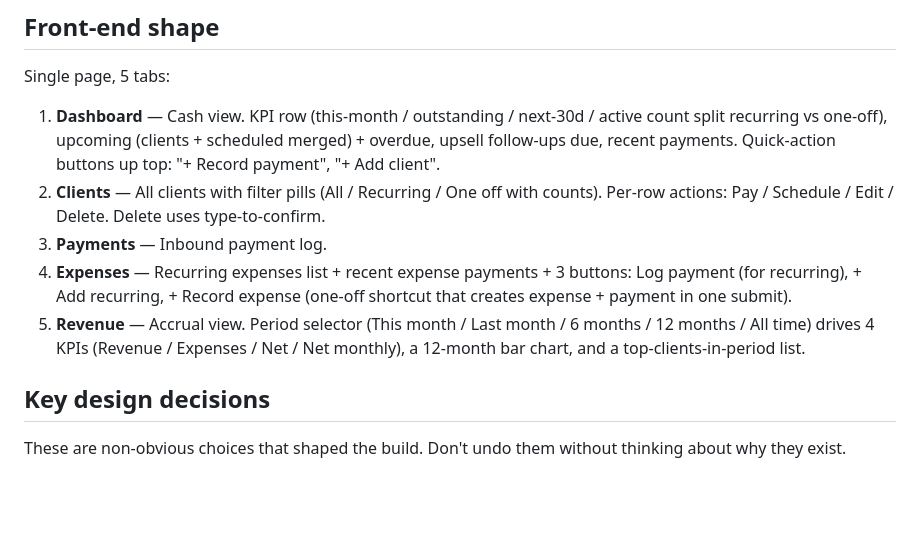
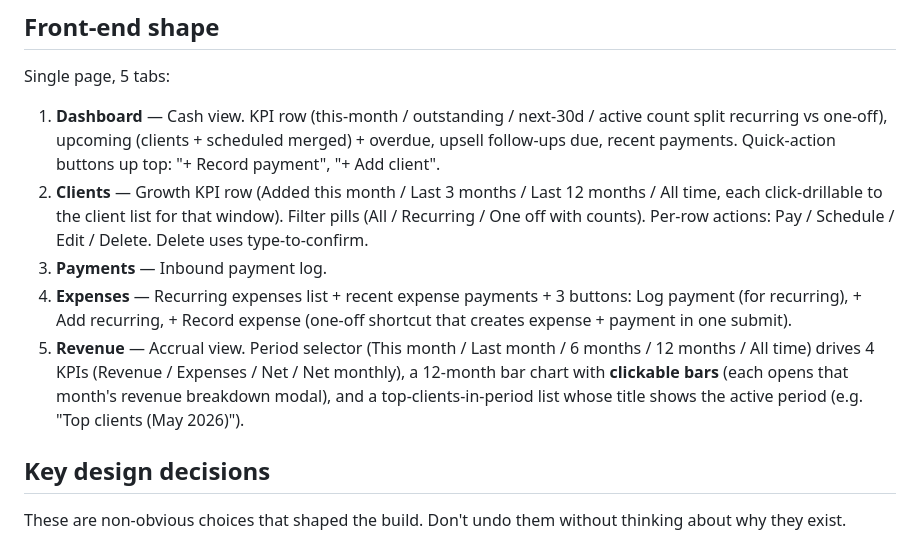
Before and after one commit to joelmuthee/billing, a Markdown page: BUILD-PLAYBOOK.md, the part around the change. Drawn GitHub-style; blank space fills up the shorter version.

Commit message:
BUILD-PLAYBOOK: update Clients + Revenue tab descriptions
Reflect what shipped recently — growth KPI row + drilldowns on Clients
tab, clickable bars + dynamic Top Clients title on Revenue tab.

Co-Authored-By: Claude Opus 4.7 <noreply@anthropic.com>

```diff
--- a/BUILD-PLAYBOOK.md
+++ b/BUILD-PLAYBOOK.md
@@ -175,10 +175,10 @@ CORS is `Access-Control-Allow-Origin: *`. The bearer token is the only real boun
 Single page, 5 tabs:
 
 1. **Dashboard** — Cash view. KPI row (this-month / outstanding / next-30d / active count split recurring vs one-off), upcoming (clients + scheduled merged) + overdue, upsell follow-ups due, recent payments. Quick-action buttons up top: "+ Record payment", "+ Add client".
-2. **Clients** — All clients with filter pills (All / Recurring / One off with counts). Per-row actions: Pay / Schedule / Edit / Delete. Delete uses type-to-confirm.
+2. **Clients** — Growth KPI row (Added this month / Last 3 months / Last 12 months / All time, each click-drillable to the client list for that window). Filter pills (All / Recurring / One off with counts). Per-row actions: Pay / Schedule / Edit / Delete. Delete uses type-to-confirm.
 3. **Payments** — Inbound payment log.
 4. **Expenses** — Recurring expenses list + recent expense payments + 3 buttons: Log payment (for recurring), + Add recurring, + Record expense (one-off shortcut that creates expense + payment in one submit).
-5. **Revenue** — Accrual view. Period selector (This month / Last month / 6 months / 12 months / All time) drives 4 KPIs (Revenue / Expenses / Net / Net monthly), a 12-month bar chart, and a top-clients-in-period list.
+5. **Revenue** — Accrual view. Period selector (This month / Last month / 6 months / 12 months / All time) drives 4 KPIs (Revenue / Expenses / Net / Net monthly), a 12-month bar chart with **clickable bars** (each opens that month's revenue breakdown modal), and a top-clients-in-period list whose title shows the active period (e.g. "Top clients (May 2026)").
 
 ## Key design decisions
 
```
